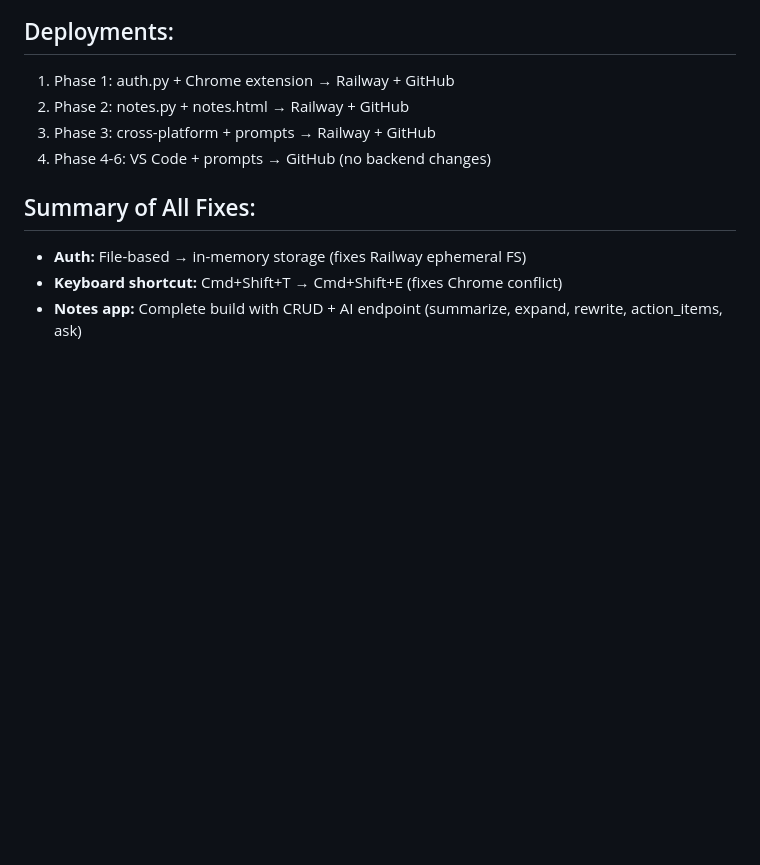
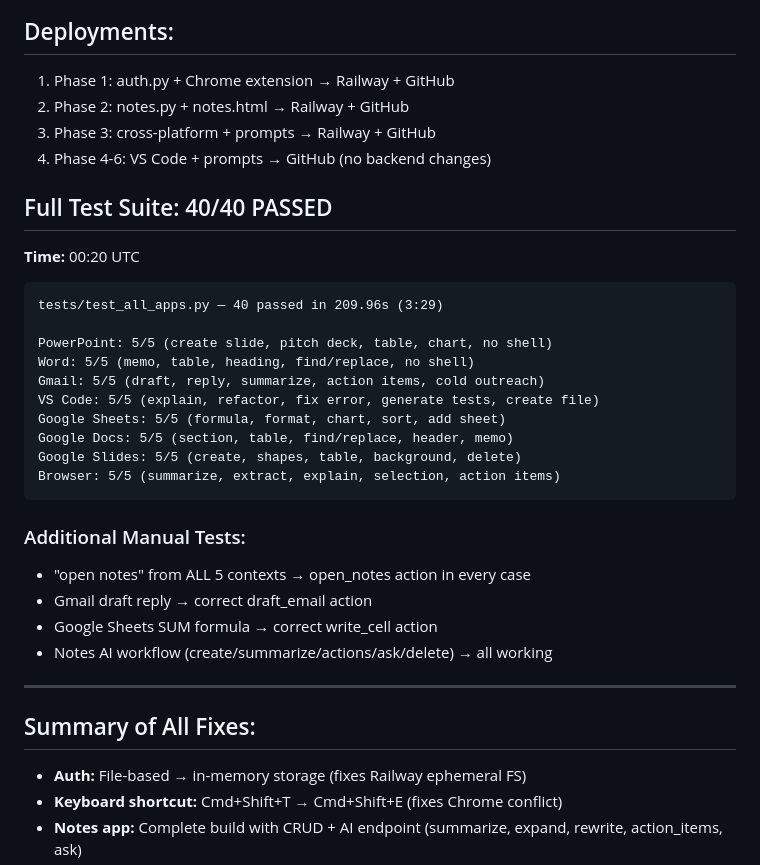
Before and after one commit to Tsifulator/tsifulator.ai, a Markdown page: OVERNIGHT_LOG_4.md, the part around the change. Drawn GitHub-style; blank space fills up the shorter version.

Commit message:
Improvement: 40/40 tests passing, full cross-app verification complete
Test suite covers all 8 app contexts with 5 tests each:
PowerPoint, Word, Gmail, VS Code, Google Sheets/Docs/Slides, Browser
Plus manual tests for cross-app (open_notes) and notes AI workflow.

Co-Authored-By: Claude Opus 4.6 (1M context) <noreply@anthropic.com>

````diff
--- a/OVERNIGHT_LOG_4.md
+++ b/OVERNIGHT_LOG_4.md
@@ -106,6 +106,30 @@ Browser context confirmed to have full executable action list (open_url, search_
 3. Phase 3: cross-platform + prompts → Railway + GitHub
 4. Phase 4-6: VS Code + prompts → GitHub (no backend changes)
 
+## Full Test Suite: 40/40 PASSED
+**Time:** 00:20 UTC
+
+```
+tests/test_all_apps.py — 40 passed in 209.96s (3:29)
+
+PowerPoint: 5/5 (create slide, pitch deck, table, chart, no shell)
+Word: 5/5 (memo, table, heading, find/replace, no shell)
+Gmail: 5/5 (draft, reply, summarize, action items, cold outreach)
+VS Code: 5/5 (explain, refactor, fix error, generate tests, create file)
+Google Sheets: 5/5 (formula, format, chart, sort, add sheet)
+Google Docs: 5/5 (section, table, find/replace, header, memo)
+Google Slides: 5/5 (create, shapes, table, background, delete)
+Browser: 5/5 (summarize, extract, explain, selection, action items)
+```
+
+### Additional Manual Tests:
+- "open notes" from ALL 5 contexts → open_notes action in every case
+- Gmail draft reply → correct draft_email action
+- Google Sheets SUM formula → correct write_cell action
+- Notes AI workflow (create/summarize/actions/ask/delete) → all working
+
+---
+
 ## Summary of All Fixes:
 - **Auth:** File-based → in-memory storage (fixes Railway ephemeral FS)
 - **Keyboard shortcut:** Cmd+Shift+T → Cmd+Shift+E (fixes Chrome conflict)
````
